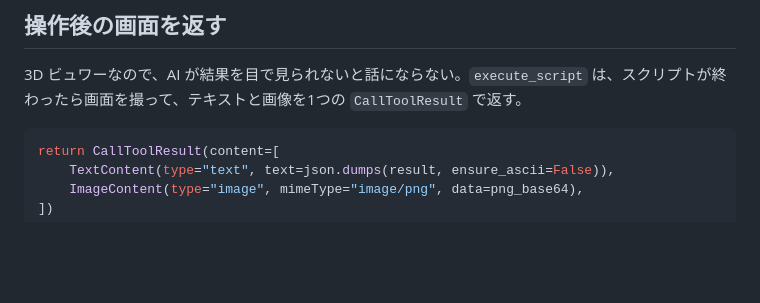
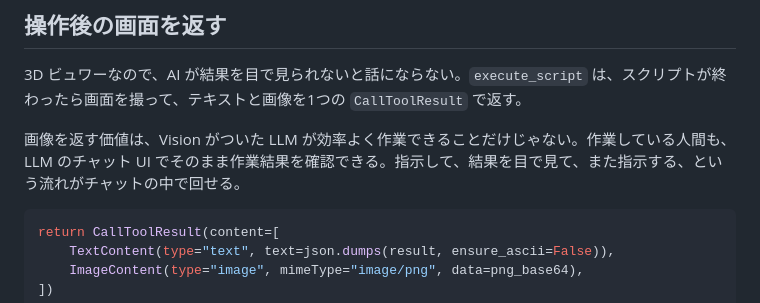
Before and after one commit to ioridev/zenn-content, a Markdown page: articles/flutter-desktop-mcp.md, the part around the change. GitHub-like rendering; blank space fills up the shorter version.

Commit message:
Explain that returned images also let people check results in chat
Co-Authored-By: Claude Opus 5.5 <noreply@anthropic.com>

````diff
--- a/articles/flutter-desktop-mcp.md
+++ b/articles/flutter-desktop-mcp.md
@@ -147,6 +147,8 @@ def exchange(method, arguments):
 ## 操作後の画面を返す
 
 3D ビュワーなので、AI が結果を目で見られないと話にならない。`execute_script` は、スクリプトが終わったら画面を撮って、テキストと画像を1つの `CallToolResult` で返す。
+
+画像を返す価値は、Vision がついた LLM が効率よく作業できることだけじゃない。作業している人間も、LLM のチャット UI でそのまま作業結果を確認できる。指示して、結果を目で見て、また指示する、という流れがチャットの中で回せる。
 
 ```python
 return CallToolResult(content=[
````
